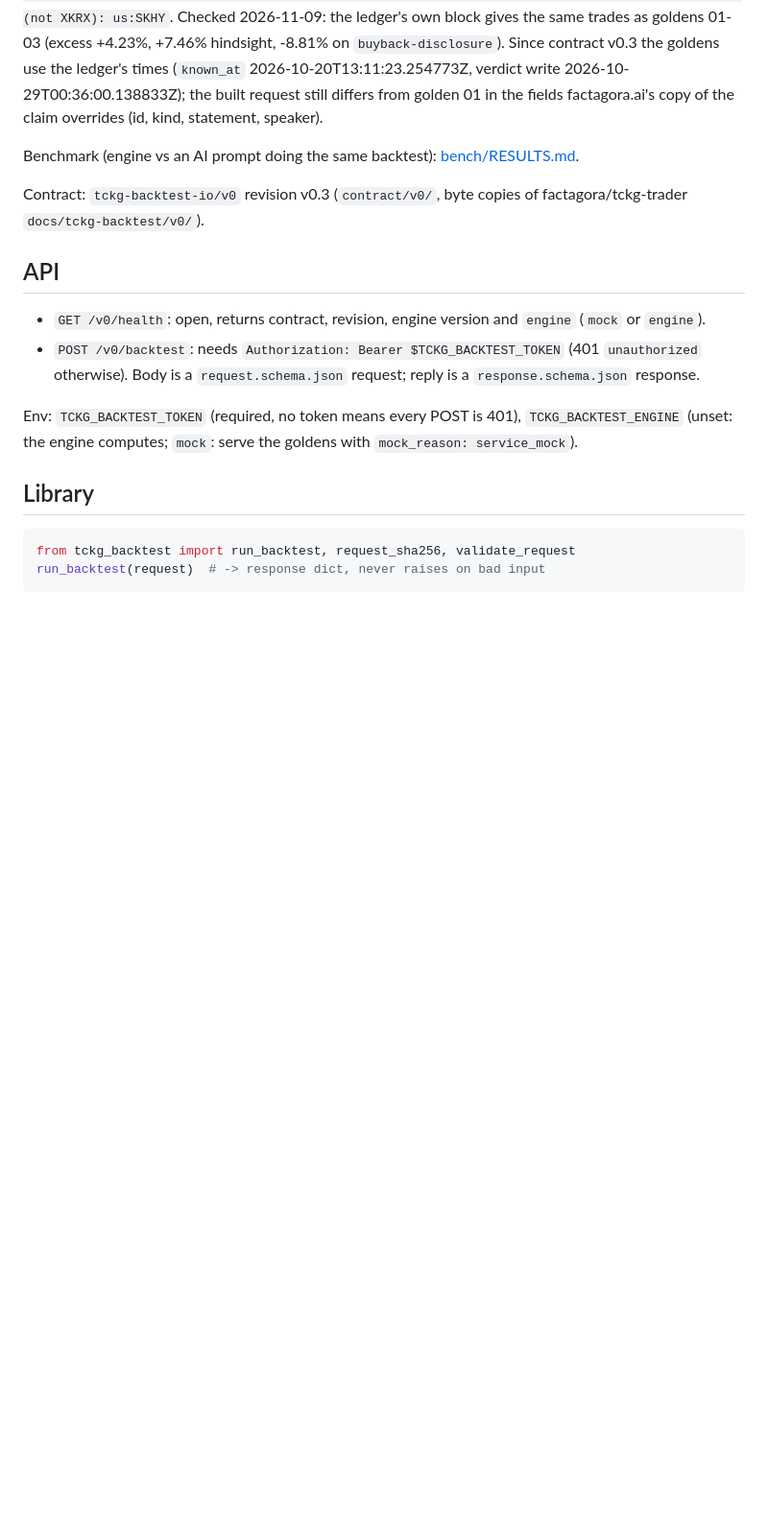
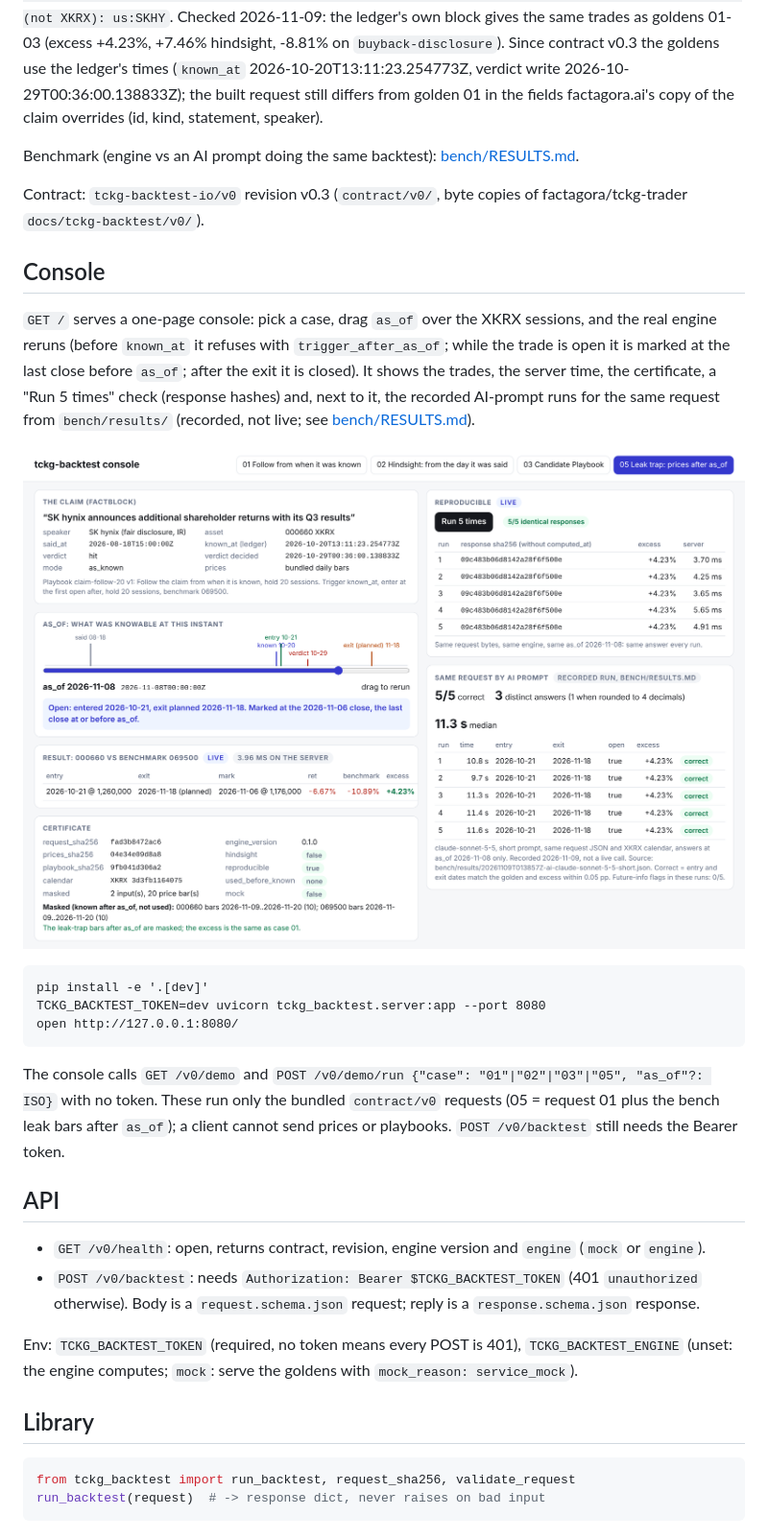
Before and after one commit to factagora/tckg-backtest, a Markdown page: README.md, the part around the change. Shown at 96% size. GitHub-like rendering; pictures changed too: docs/console.png (added); blank space fills up the shorter version.

Commit message:
Console page: live as_of backtest, certificate, 5-run check, recorded AI runs (no-token demo endpoint)

````diff
--- a/README.md
+++ b/README.md
@@ -50,6 +50,26 @@ Benchmark (engine vs an AI prompt doing the same backtest): [bench/RESULTS.md](b
 
 Contract: `tckg-backtest-io/v0` revision v0.3 (`contract/v0/`, byte copies of factagora/tckg-trader `docs/tckg-backtest/v0/`).
 
+## Console
+
+`GET /` serves a one-page console: pick a case, drag `as_of` over the XKRX sessions, and the real engine reruns
+(before `known_at` it refuses with `trigger_after_as_of`; while the trade is open it is marked at the last close
+before `as_of`; after the exit it is closed). It shows the trades, the server time, the certificate, a "Run 5 times"
+check (response hashes) and, next to it, the recorded AI-prompt runs for the same request from
+`bench/results/` (recorded, not live; see [bench/RESULTS.md](bench/RESULTS.md)).
+
+![console, case 05 leak trap](docs/console.png)
+
+```
+pip install -e '.[dev]'
+TCKG_BACKTEST_TOKEN=dev uvicorn tckg_backtest.server:app --port 8080
+open http://127.0.0.1:8080/
+```
+
+The console calls `GET /v0/demo` and `POST /v0/demo/run {"case": "01"|"02"|"03"|"05", "as_of"?: ISO}` with no token.
+These run only the bundled `contract/v0` requests (05 = request 01 plus the bench leak bars after `as_of`); a client
+cannot send prices or playbooks. `POST /v0/backtest` still needs the Bearer token.
+
 ## API
 
 - `GET /v0/health`: open, returns contract, revision, engine version and `engine` (`mock` or `engine`).
````
Also changed, not shown: 6 other files.
